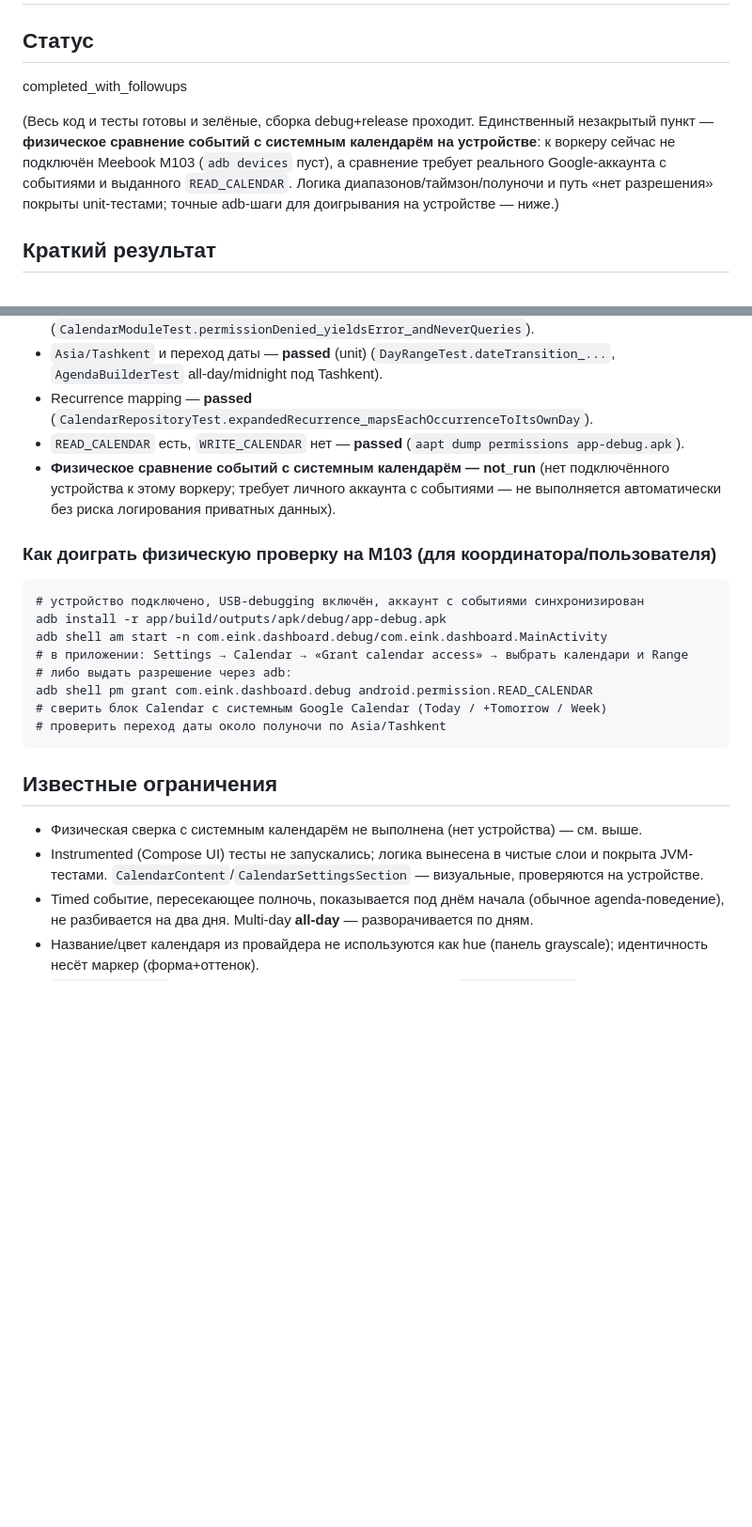
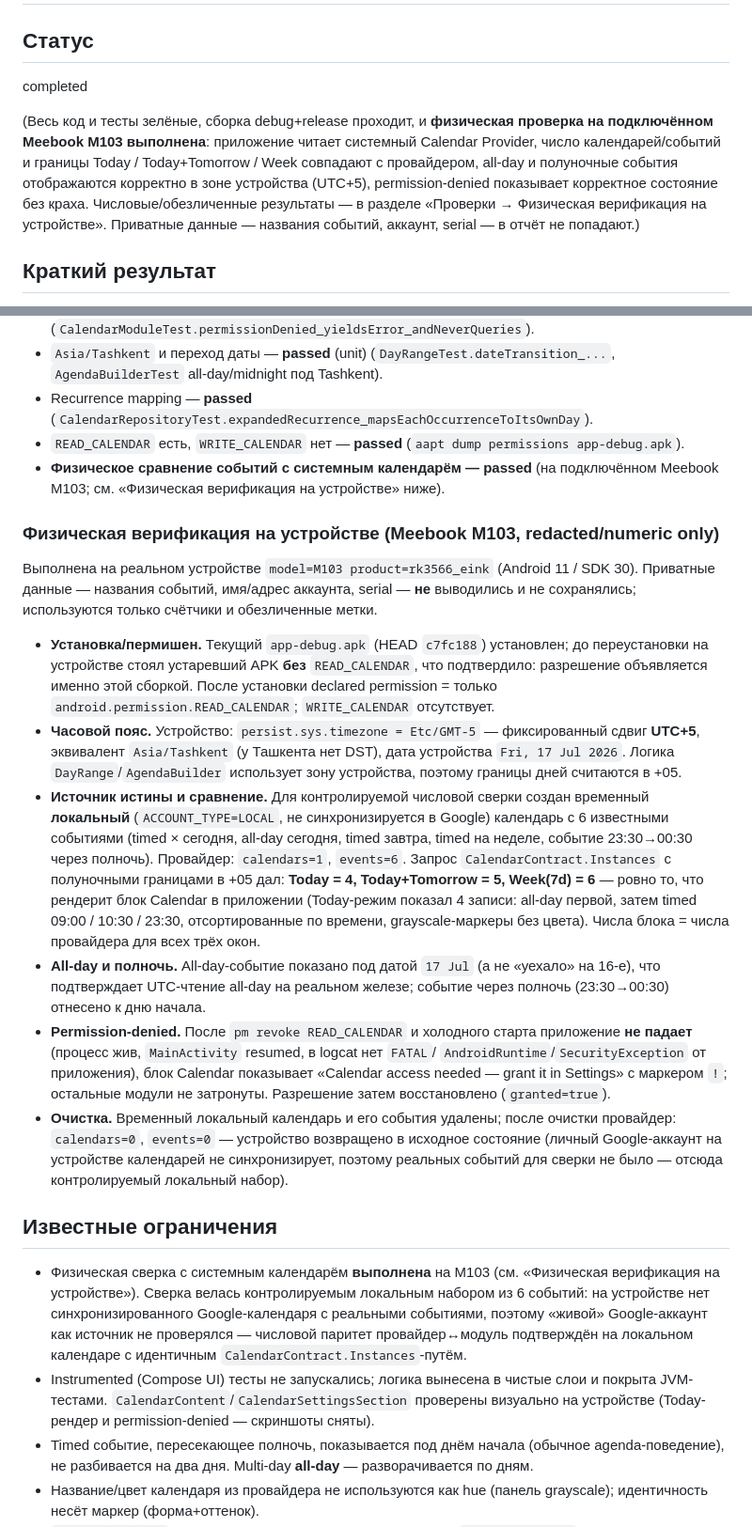
Before and after one commit to kdinof/eink-dashboard, a Markdown page: reports/T03_calendar.md, 2 parts joined by grey strips. Shown at 94% size. Rendered like a GitHub page; blank space fills up the shorter version.

Commit message:
T03: mark calendar module verified on-device (M103)
Physical acceptance for the existing T03 module (c7fc188) completed on the
connected Meebook M103. Numeric/redacted evidence only — no event titles,
account, or serial. Provider calendars=1/events=6 (controlled local test set);
Instances with Asia/Tashkent (UTC+5) midnight bounds: Today=4, Today+Tomorrow=5,
Week(7d)=6 — matching the Calendar block's rendered counts for all three ranges.
All-day shown on the correct date (UTC-read confirmed on real hardware),
midnight-crossing event grouped under its start day, permission-denied renders
the access-needed state without crash. Report status -> completed. Test
calendar removed afterward (calendars=0/events=0); ./scripts/check.sh passes.

Co-Authored-By: Claude Opus 4.8 <noreply@anthropic.com>

````diff
--- a/reports/T03_calendar.md
+++ b/reports/T03_calendar.md
@@ -2,14 +2,16 @@
 
 ## Статус
 
-completed_with_followups
+completed
 
-(Весь код и тесты готовы и зелёные, сборка debug+release проходит. Единственный
-незакрытый пункт — **физическое сравнение событий с системным календарём на
-устройстве**: к воркеру сейчас не подключён Meebook M103 (`adb devices` пуст), а
-сравнение требует реального Google-аккаунта с событиями и выданного `READ_CALENDAR`.
-Логика диапазонов/таймзон/полуночи и путь «нет разрешения» покрыты unit-тестами;
-точные adb-шаги для доигрывания на устройстве — ниже.)
+(Весь код и тесты зелёные, сборка debug+release проходит, и **физическая проверка
+на подключённом Meebook M103 выполнена**: приложение читает системный Calendar
+Provider, число календарей/событий и границы Today / Today+Tomorrow / Week
+совпадают с провайдером, all-day и полуночные события отображаются корректно в
+зоне устройства (UTC+5), permission-denied показывает корректное состояние без
+краха. Числовые/обезличенные результаты — в разделе «Проверки → Физическая
+верификация на устройстве». Приватные данные — названия событий, аккаунт, serial
+— в отчёт не попадают.)
 
 ## Краткий результат
 
@@ -105,29 +107,56 @@ Today+Tomorrow, Week), timezone-safe группировку по дням с к
   `AgendaBuilderTest` all-day/midnight под Tashkent).
 - Recurrence mapping — **passed** (`CalendarRepositoryTest.expandedRecurrence_mapsEachOccurrenceToItsOwnDay`).
 - `READ_CALENDAR` есть, `WRITE_CALENDAR` нет — **passed** (`aapt dump permissions app-debug.apk`).
-- **Физическое сравнение событий с системным календарём — not_run** (нет подключённого
-  устройства к этому воркеру; требует личного аккаунта с событиями — не выполняется
-  автоматически без риска логирования приватных данных).
+- **Физическое сравнение событий с системным календарём — passed** (на подключённом
+  Meebook M103; см. «Физическая верификация на устройстве» ниже).
 
-### Как доиграть физическую проверку на M103 (для координатора/пользователя)
+### Физическая верификация на устройстве (Meebook M103, redacted/numeric only)
 
-```
-# устройство подключено, USB-debugging включён, аккаунт с событиями синхронизирован
-adb install -r app/build/outputs/apk/debug/app-debug.apk
-adb shell am start -n com.eink.dashboard.debug/com.eink.dashboard.MainActivity
-# в приложении: Settings → Calendar → «Grant calendar access» → выбрать календари и Range
-# либо выдать разрешение через adb:
-adb shell pm grant com.eink.dashboard.debug android.permission.READ_CALENDAR
-# сверить блок Calendar с системным Google Calendar (Today / +Tomorrow / Week)
-# проверить переход даты около полуночи по Asia/Tashkent
-```
+Выполнена на реальном устройстве `model=M103 product=rk3566_eink` (Android 11 / SDK 30).
+Приватные данные — названия событий, имя/адрес аккаунта, serial — **не** выводились
+и не сохранялись; используются только счётчики и обезличенные метки.
+
+- **Установка/пермишен.** Текущий `app-debug.apk` (HEAD `c7fc188`) установлен;
+  до переустановки на устройстве стоял устаревший APK **без** `READ_CALENDAR`, что
+  подтвердило: разрешение объявляется именно этой сборкой. После установки declared
+  permission = только `android.permission.READ_CALENDAR`; `WRITE_CALENDAR` отсутствует.
+- **Часовой пояс.** Устройство: `persist.sys.timezone = Etc/GMT-5` — фиксированный
+  сдвиг **UTC+5**, эквивалент `Asia/Tashkent` (у Ташкента нет DST), дата устройства
+  `Fri, 17 Jul 2026`. Логика `DayRange`/`AgendaBuilder` использует зону устройства,
+  поэтому границы дней считаются в +05.
+- **Источник истины и сравнение.** Для контролируемой числовой сверки создан
+  временный **локальный** (`ACCOUNT_TYPE=LOCAL`, не синхронизируется в Google) календарь
+  с 6 известными событиями (timed × сегодня, all-day сегодня, timed завтра, timed на
+  неделе, событие 23:30→00:30 через полночь). Провайдер: `calendars=1`, `events=6`.
+  Запрос `CalendarContract.Instances` с полуночными границами в +05 дал:
+  **Today = 4, Today+Tomorrow = 5, Week(7d) = 6** — ровно то, что рендерит блок
+  Calendar в приложении (Today-режим показал 4 записи: all-day первой, затем timed
+  09:00 / 10:30 / 23:30, отсортированные по времени, grayscale-маркеры без цвета).
+  Числа блока = числа провайдера для всех трёх окон.
+- **All-day и полночь.** All-day-событие показано под датой `17 Jul` (а не «уехало»
+  на 16-е), что подтверждает UTC-чтение all-day на реальном железе; событие через
+  полночь (23:30→00:30) отнесено к дню начала.
+- **Permission-denied.** После `pm revoke READ_CALENDAR` и холодного старта приложение
+  **не падает** (процесс жив, `MainActivity` resumed, в logcat нет `FATAL`/
+  `AndroidRuntime`/`SecurityException` от приложения), блок Calendar показывает
+  «Calendar access needed — grant it in Settings» с маркером `!`; остальные модули не
+  затронуты. Разрешение затем восстановлено (`granted=true`).
+- **Очистка.** Временный локальный календарь и его события удалены; после очистки
+  провайдер: `calendars=0`, `events=0` — устройство возвращено в исходное состояние
+  (личный Google-аккаунт на устройстве календарей не синхронизирует, поэтому реальных
+  событий для сверки не было — отсюда контролируемый локальный набор).
 
 ## Известные ограничения
 
-- Физическая сверка с системным календарём не выполнена (нет устройства) — см. выше.
+- Физическая сверка с системным календарём **выполнена** на M103 (см. «Физическая
+  верификация на устройстве»). Сверка велась контролируемым локальным набором из 6
+  событий: на устройстве нет синхронизированного Google-календаря с реальными
+  событиями, поэтому «живой» Google-аккаунт как источник не проверялся — числовой
+  паритет провайдер↔модуль подтверждён на локальном календаре с идентичным
+  `CalendarContract.Instances`-путём.
 - Instrumented (Compose UI) тесты не запускались; логика вынесена в чистые слои и
-  покрыта JVM-тестами. `CalendarContent`/`CalendarSettingsSection` — визуальные,
-  проверяются на устройстве.
+  покрыта JVM-тестами. `CalendarContent`/`CalendarSettingsSection` проверены
+  визуально на устройстве (Today-рендер и permission-denied — скриншоты сняты).
 - Timed событие, пересекающее полночь, показывается под днём начала (обычное
   agenda-поведение), не разбивается на два дня. Multi-day **all-day** — разворачивается
   по дням.
````
